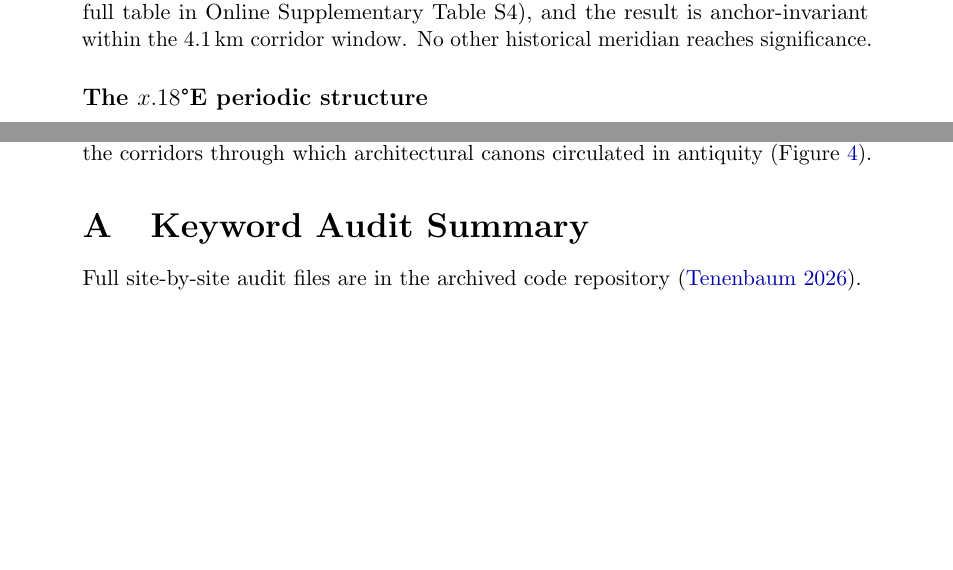
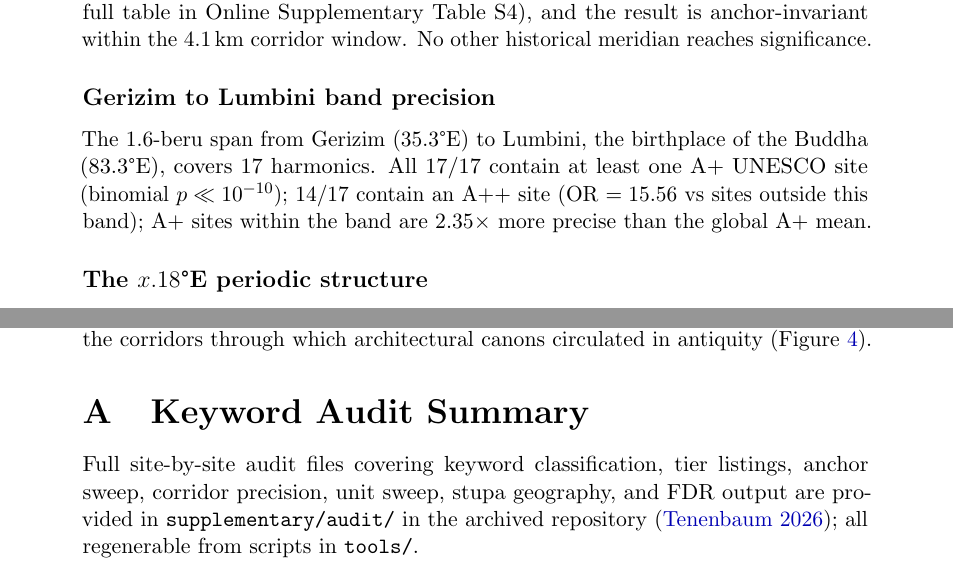
Before and after one commit to SethTenenbaum/gerizim-paper-a, a LaTeX document (manuscript/primary/paper_a_primary_unesco.tex, which reads manuscript/shared_content.tex): two parts of pages 12 and 16 of 19 before the commit and two parts of pages 12 and 16 of 20 after it, joined at a grey line, cut so that both start at the same text, the shorter picture padded with empty space. Compiled offline with pdfLaTeX.

Commit message:
fix: add Gerizim-to-Lumbini band precision section, fix FDR cross-refs
- New subsubsection 'Gerizim to Lumbini band precision' (sec:corridor_precision)
  describes the 17-harmonic band occupancy and A++ enrichment result
- FDR Bonferroni survivor list: corridor tests now cross-ref sec:corridor_precision
  instead of sec:sensitivity_global; renamed 'corridor' to 'band' in FDR list
  to avoid ambiguity with Levantine/Eurasian corridor usages elsewhere
- Supplementary figure S1 (unit sweep) and S2 (OWTRAD tiers) cited inline
- Audit file listing in appendix compacted to single sentence

```diff
--- a/manuscript/shared_content.tex
+++ b/manuscript/shared_content.tex
@@ -791,6 +792,18 @@ Jerusalem: \JerusalemSweepAp{} A+, \JerusalemSweepPctile\textsuperscript{th} per
 full table in Online Supplementary Table~S4), and the result is anchor-invariant
 within the \GerizimJerusalemKm\,km corridor window.
 No other historical meridian reaches significance.
+
+\subsubsection*{Gerizim to Lumbini band precision}
+\label{sec:corridor_precision}
+
+The 1.6-beru span from Gerizim (35.3\textdegree{}E) to Lumbini,
+the birthplace of the Buddha (83.3\textdegree{}E), covers
+\corridorPrecN{} harmonics.
+All \corridorPrecHits{}/\corridorPrecN{} contain at least one A+ UNESCO site
+(binomial $p \ll 10^{-10}$); \corridorPrecApp{}/\corridorPrecN{} contain
+an A++ site (OR~$= \corridorAppOR$ vs sites outside this band);
+A+ sites within the band are $\corridorPrecRatio\times$ more precise
+than the global A+ mean.
 
 \subsubsection*{The $x.18$\textdegree{}E periodic structure}
 \label{sec:x18artifact}
@@ -1112,8 +1125,10 @@ circulated in antiquity (Figure~\ref{fig:geo_trail}).
 \section{Keyword Audit Summary}
 \label{sec:kwdaudit}
 
-Full site-by-site audit files are in the archived code repository
-(\citealt{tenenbaum2026audit}).
+Full site-by-site audit files covering keyword classification, tier listings,
+anchor sweep, corridor precision, unit sweep, stupa geography, and FDR output
+are provided in \texttt{supplementary/audit/} in the archived repository
+(\citealt{tenenbaum2026audit}); all regenerable from scripts in \texttt{tools/}.
 
 \subsection{Dome/Spherical Monument Filter (Tests~2, 2b, 2x, 2bx)}
 \label{sec:kwdaudit_dome}
```
Also changed, not shown: manuscript/shared_content.tex (15 more changed lines).
